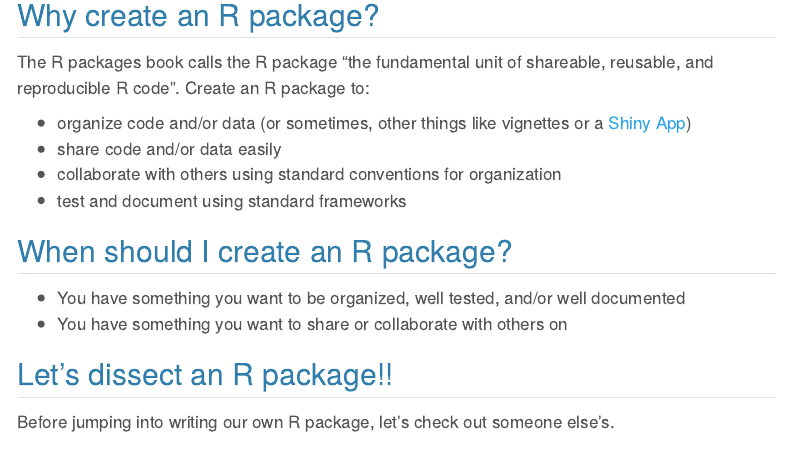
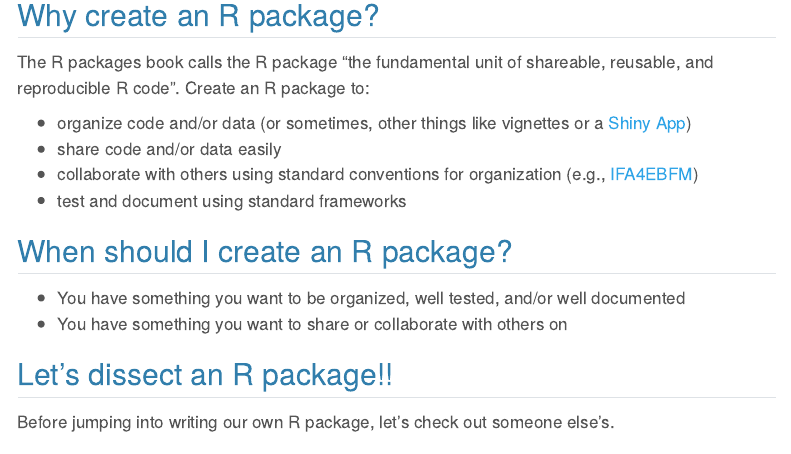
Before and after one commit to nmfs-ost/training-Rpkgs, a Quarto document (developing_rpkgs.qmd): the page in a window 1100 px wide, from 600 px down. Rendered offline with R 4.5, knitr and Pandoc in place of Quarto, with nearby package versions; some code elsewhere in the file could not run offline; menus at the side of the page are left out; long lines of code are wrapped.

Commit message:
add forecasting project example

```diff
--- a/developing_rpkgs.qmd
+++ b/developing_rpkgs.qmd
@@ -33,7 +33,7 @@ The R packages book calls the R package "the fundamental unit of shareable, reus
 
 - organize code and/or data (or sometimes, other things like vignettes or a [Shiny App](https://mastering-shiny.org/scaling-packaging.html#scaling-packaging))
 - share code and/or data easily
-- collaborate with others using standard conventions for organization
+- collaborate with others using standard conventions for organization (e.g., [IFA4EBFM](https://github.com/Bai-Li-NOAA/IFA4EBFM))
 - test and document using standard frameworks
 
 ## When should I create an R package?
```
